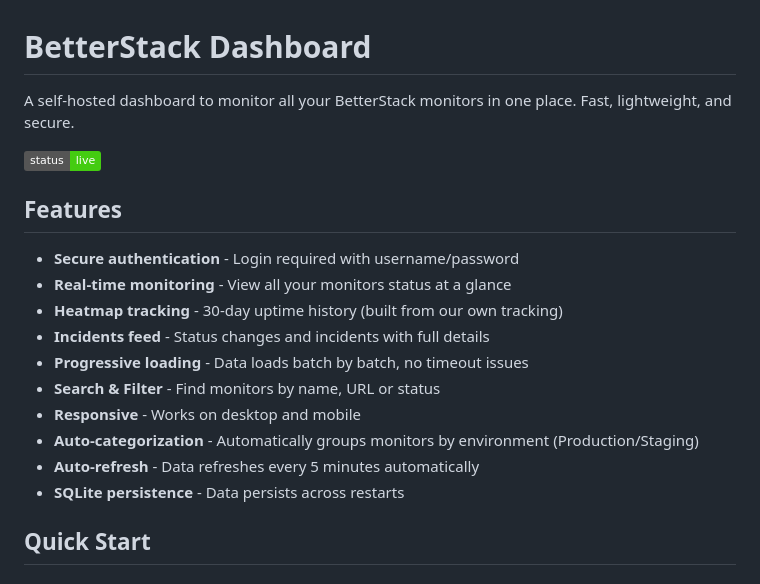
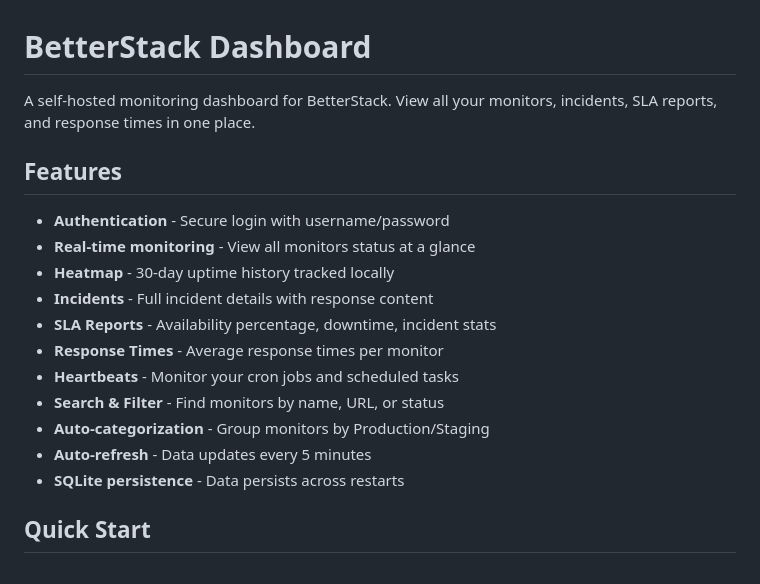
Before and after one commit to Flotapponnier/Betterstack-duplicate, a Markdown page: README.md, the part around one of its changes. Drawn GitHub-style; badges without logos.

```diff
--- a/README.md
+++ b/README.md
@@ -1,20 +1,19 @@
 # BetterStack Dashboard
 
-A self-hosted dashboard to monitor all your BetterStack monitors in one place. Fast, lightweight, and secure.
-
-![Dashboard Preview](https://img.shields.io/badge/status-live-brightgreen)
+A self-hosted monitoring dashboard for BetterStack. View all your monitors, incidents, SLA reports, and response times in one place.
 
 ## Features
 
-- **Secure authentication** - Login required with username/password
-- **Real-time monitoring** - View all your monitors status at a glance
-- **Heatmap tracking** - 30-day uptime history (built from our own tracking)
-- **Incidents feed** - Status changes and incidents with full details
-- **Progressive loading** - Data loads batch by batch, no timeout issues
-- **Search & Filter** - Find monitors by name, URL or status
-- **Responsive** - Works on desktop and mobile
-- **Auto-categorization** - Automatically groups monitors by environment (Production/Staging)
-- **Auto-refresh** - Data refreshes every 5 minutes automatically
+- **Authentication** - Secure login with username/password
+- **Real-time monitoring** - View all monitors status at a glance
+- **Heatmap** - 30-day uptime history tracked locally
+- **Incidents** - Full incident details with response content
+- **SLA Reports** - Availability percentage, downtime, incident stats
+- **Response Times** - Average response times per monitor
+- **Heartbeats** - Monitor your cron jobs and scheduled tasks
+- **Search & Filter** - Find monitors by name, URL, or status
+- **Auto-categorization** - Group monitors by Production/Staging
+- **Auto-refresh** - Data updates every 5 minutes
 - **SQLite persistence** - Data persists across restarts
 
 ## Quick Start
```
Also changed, not shown: other parts of README.md (+59 -84 lines).
